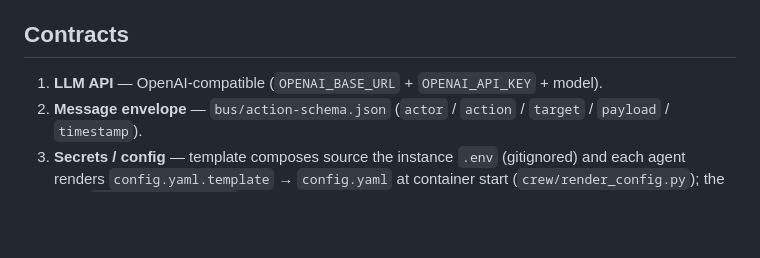
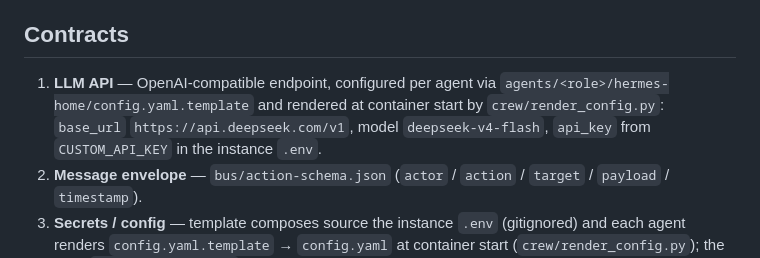
Before and after one commit to camorazrushimoe/dev-crew, a Markdown page: docs/architecture.md, the part around the change. GitHub-like rendering; blank space fills up the shorter version.

Commit message:
docs(architecture): Contracts item 1 names the real LLM config path
Drop the stale OPENAI_BASE_URL/OPENAI_API_KEY contract line (no compose
passes OPENAI_*; templates render api_key from CUSTOM_API_KEY). State the
actual mechanism: per-agent config.yaml.template rendered at container
start by crew/render_config.py, DeepSeek base_url + model, key from the
instance .env. Addresses staff-engineer blocking review on #56.

```diff
--- a/docs/architecture.md
+++ b/docs/architecture.md
@@ -55,7 +55,11 @@ flowchart TB
 
 ## Contracts
 
-1. **LLM API** — OpenAI-compatible (`OPENAI_BASE_URL` + `OPENAI_API_KEY` + model).
+1. **LLM API** — OpenAI-compatible endpoint, configured per agent via
+   `agents/<role>/hermes-home/config.yaml.template` and rendered at container
+   start by `crew/render_config.py`: `base_url` `https://api.deepseek.com/v1`,
+   model `deepseek-v4-flash`, `api_key` from `CUSTOM_API_KEY` in the instance
+   `.env`.
 2. **Message envelope** — `bus/action-schema.json` (`actor` / `action` / `target` / `payload` / `timestamp`).
 3. **Secrets / config** — template composes source the instance `.env` (gitignored)
    and each agent renders `config.yaml.template` → `config.yaml` at container start
```
